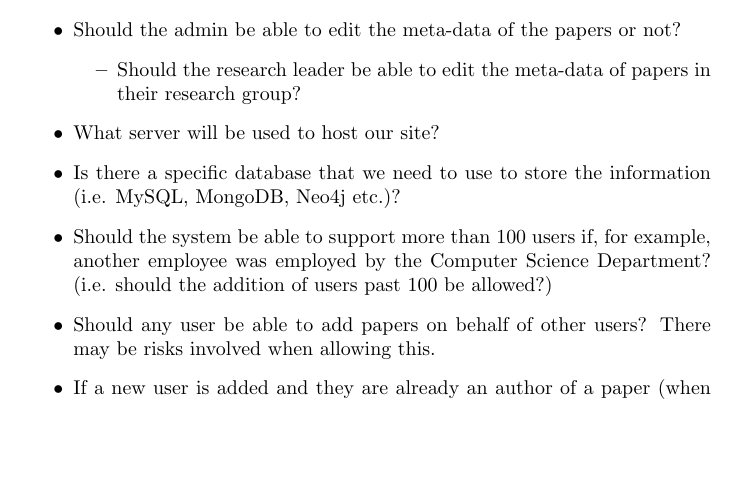
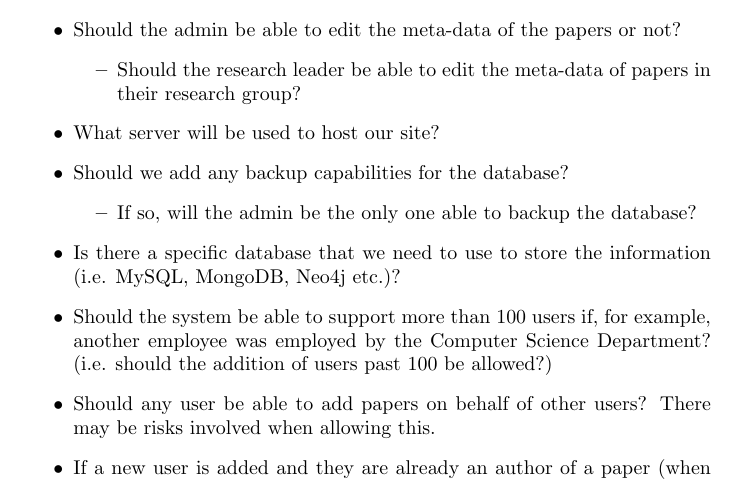
Before and after one commit to u13133064/COS-301-Team-Fox-Assignment-1, a LaTeX document (Software Requirements Specification and Technology Neutral Process Design/Individual Sections/Open_Issues.tex): part of the page, cut so that both start at the same text, the shorter picture padded with empty space. Compiled offline with pdfLaTeX.

Commit message:
Update Open_Issues.tex

```diff
--- a/Software Requirements Specification and Technology Neutral Process Design/Individual Sections/Open_Issues.tex
+++ b/Software Requirements Specification and Technology Neutral Process Design/Individual Sections/Open_Issues.tex
@@ -16,6 +16,10 @@
 	\item Should the research leader be able to edit the meta-data of papers in their research group?
 	\end{itemize}
 \item What server will be used to host our site?
+\item Should we add any backup capabilities for the database?
+	\begin{itemize}
+	\item If so, will the admin be the only one able to backup the database?
+	\end{itemize}
 \item Is there a specific database that we need to use to store the information (i.e. MySQL, MongoDB, Neo4j etc.)?
 \item Should the system be able to support more than 100 users if, for example, another employee was employed by the Computer Science Department? (i.e. should the addition of users past 100 be allowed?)
 \item Should any user be able to add papers on behalf of other users? There may be risks involved when allowing this.
```
